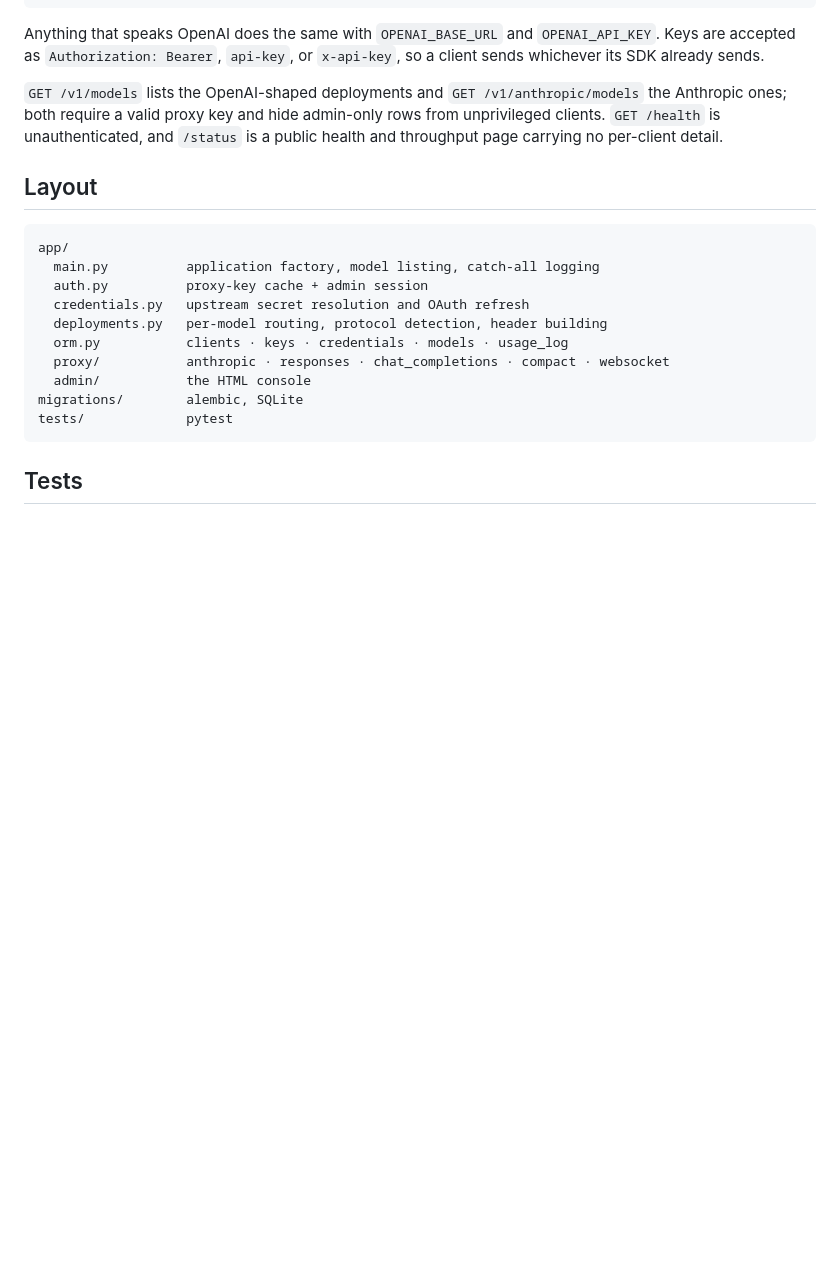
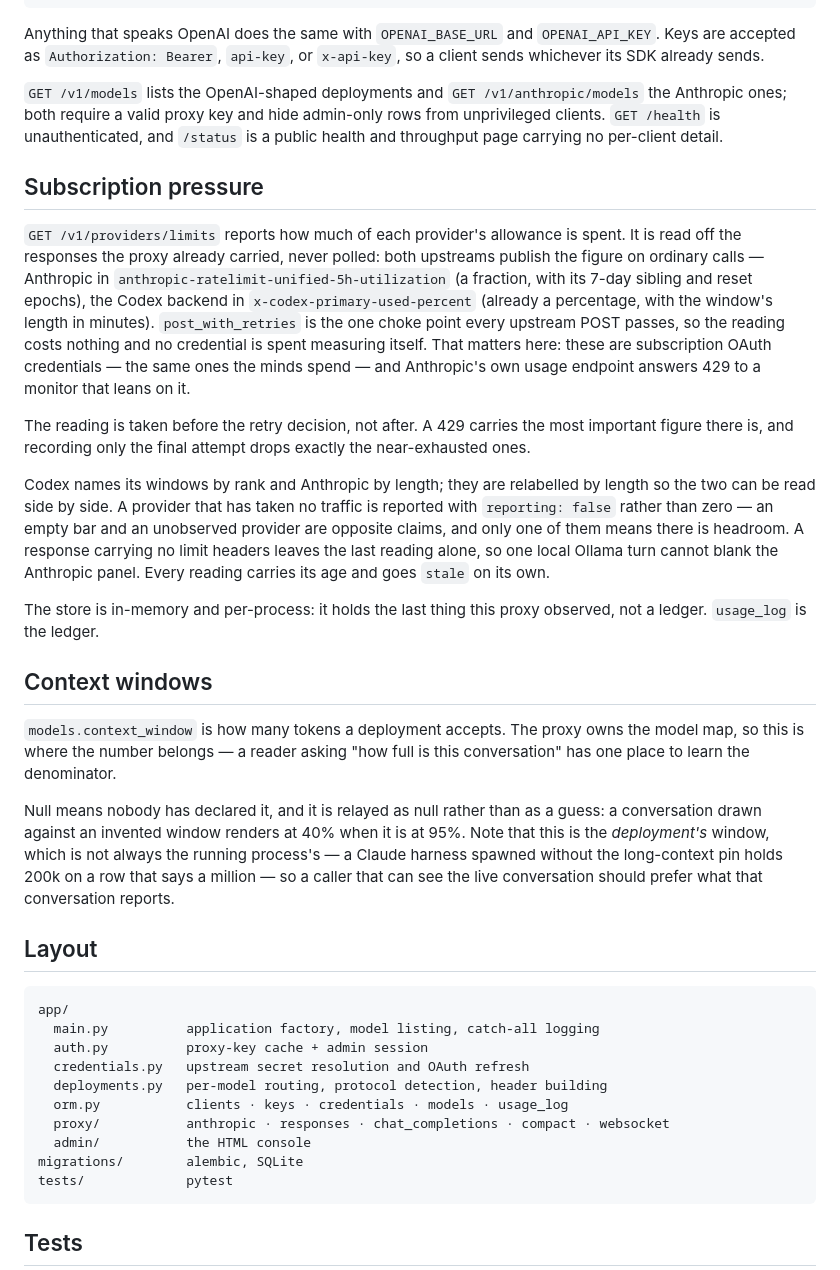
Before and after one commit to danielstewart77/inference-proxy, a Markdown page: README.md, the part around the change. Drawn GitHub-style; blank space fills up the shorter version.

Commit message:
how the allowance is read, and what a context window means here
Co-Authored-By: Claude Opus 5 (1M context) <noreply@anthropic.com>

````diff
--- a/README.md
+++ b/README.md
@@ -128,6 +128,47 @@ and hide admin-only rows from unprivileged clients. `GET /health` is
 unauthenticated, and `/status` is a public health and throughput page carrying
 no per-client detail.
 
+## Subscription pressure
+
+`GET /v1/providers/limits` reports how much of each provider's allowance is
+spent. It is read off the responses the proxy already carried, never polled:
+both upstreams publish the figure on ordinary calls — Anthropic in
+`anthropic-ratelimit-unified-5h-utilization` (a fraction, with its 7-day
+sibling and reset epochs), the Codex backend in `x-codex-primary-used-percent`
+(already a percentage, with the window's length in minutes). `post_with_retries`
+is the one choke point every upstream POST passes, so the reading costs
+nothing and no credential is spent measuring itself. That matters here: these
+are subscription OAuth credentials — the same ones the minds spend — and
+Anthropic's own usage endpoint answers 429 to a monitor that leans on it.
+
+The reading is taken before the retry decision, not after. A 429 carries the
+most important figure there is, and recording only the final attempt drops
+exactly the near-exhausted ones.
+
+Codex names its windows by rank and Anthropic by length; they are relabelled
+by length so the two can be read side by side. A provider that has taken no
+traffic is reported with `reporting: false` rather than zero — an empty bar
+and an unobserved provider are opposite claims, and only one of them means
+there is headroom. A response carrying no limit headers leaves the last
+reading alone, so one local Ollama turn cannot blank the Anthropic panel.
+Every reading carries its age and goes `stale` on its own.
+
+The store is in-memory and per-process: it holds the last thing this proxy
+observed, not a ledger. `usage_log` is the ledger.
+
+## Context windows
+
+`models.context_window` is how many tokens a deployment accepts. The proxy
+owns the model map, so this is where the number belongs — a reader asking
+"how full is this conversation" has one place to learn the denominator.
+
+Null means nobody has declared it, and it is relayed as null rather than as a
+guess: a conversation drawn against an invented window renders at 40% when it
+is at 95%. Note that this is the *deployment's* window, which is not always
+the running process's — a Claude harness spawned without the long-context pin
+holds 200k on a row that says a million — so a caller that can see the live
+conversation should prefer what that conversation reports.
+
 ## Layout
 
 ```
````
